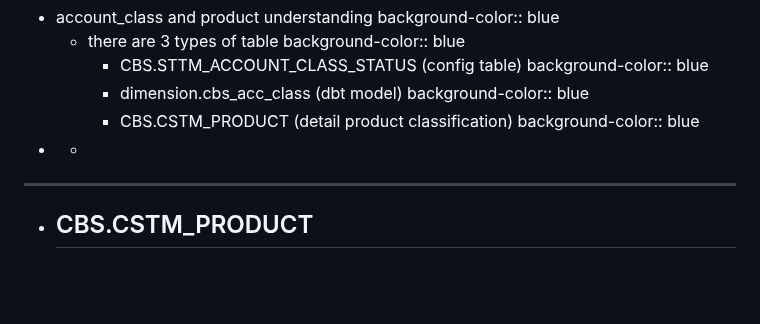
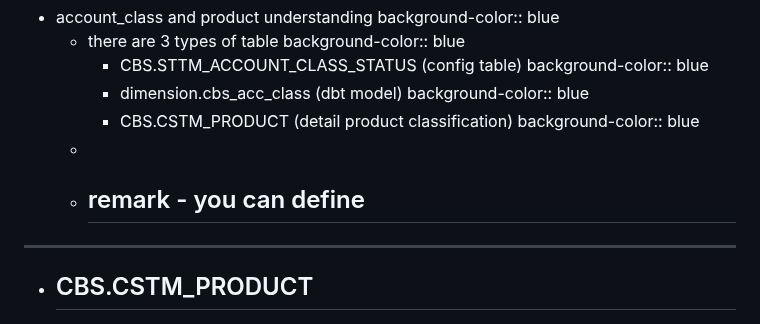
Before and after one commit to htetoo2280/test_action2, a Markdown page: pages/master tables.md, the part around the change. GitHub-like rendering; blank space fills up the shorter version.

Commit message:
Auto saved by Logseq

```diff
--- a/pages/master tables.md
+++ b/pages/master tables.md
@@ -108,8 +108,9 @@
 		  background-color:: blue
 		- CBS.CSTM_PRODUCT (detail product classification)
 		  background-color:: blue
--
 	-
+	- remark - you can define
+		-
 - ------
 - CBS.CSTM_PRODUCT
 	-
```
